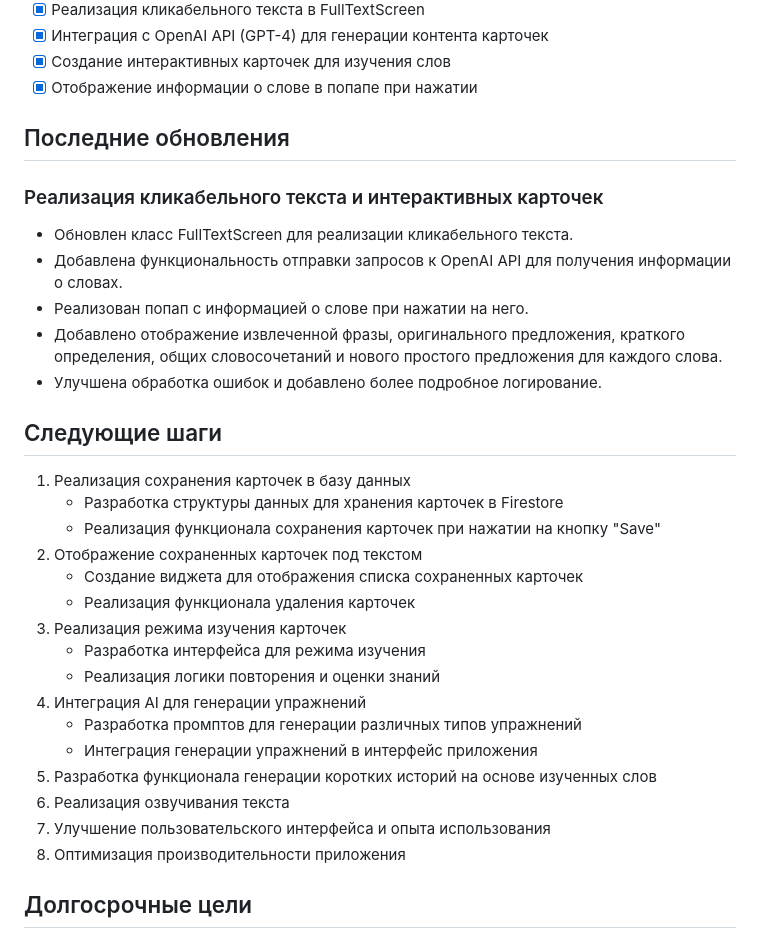
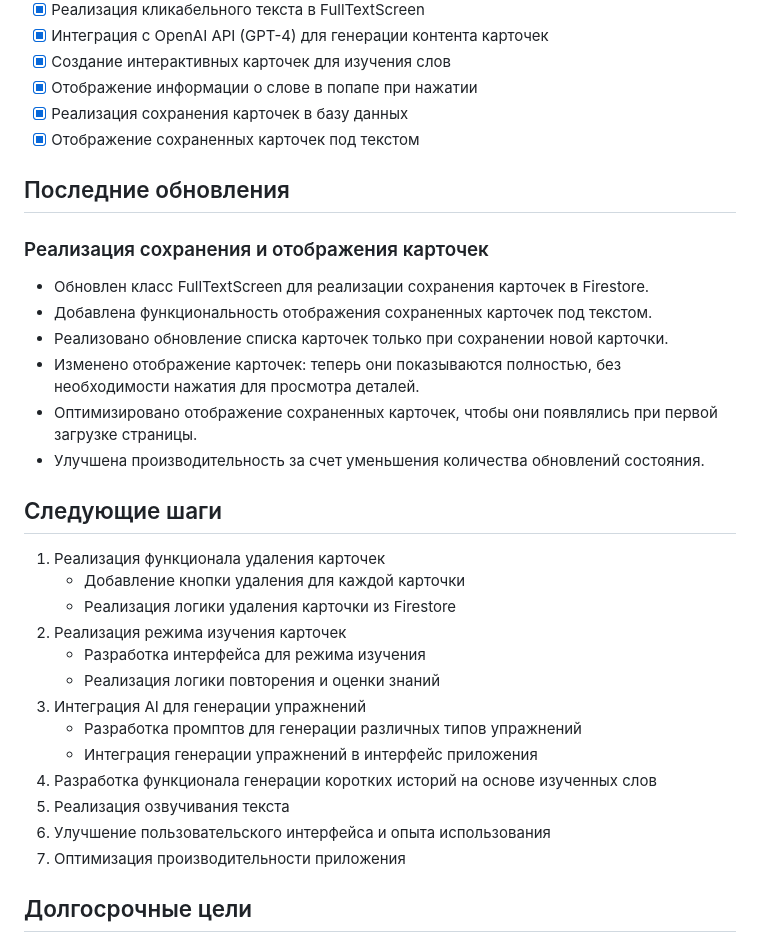
Before and after one commit to nikolaev-gd/lexup, a Markdown page: docs/PROJECT_SUMMARY.md, the part around the change. Rendered like a GitHub page.

Commit message:
Update PROJECT_SUMMARY.md with latest changes and next steps

```diff
--- a/docs/PROJECT_SUMMARY.md
+++ b/docs/PROJECT_SUMMARY.md
@@ -61,32 +61,32 @@ Lexup - это кроссплатформенное приложение для
 - [x] Интеграция с OpenAI API (GPT-4) для генерации контента карточек
 - [x] Создание интерактивных карточек для изучения слов
 - [x] Отображение информации о слове в попапе при нажатии
+- [x] Реализация сохранения карточек в базу данных
+- [x] Отображение сохраненных карточек под текстом
 
 ## Последние обновления
-### Реализация кликабельного текста и интерактивных карточек
-- Обновлен класс FullTextScreen для реализации кликабельного текста.
-- Добавлена функциональность отправки запросов к OpenAI API для получения информации о словах.
-- Реализован попап с информацией о слове при нажатии на него.
-- Добавлено отображение извлеченной фразы, оригинального предложения, краткого определения, общих словосочетаний и нового простого предложения для каждого слова.
-- Улучшена обработка ошибок и добавлено более подробное логирование.
+### Реализация сохранения и отображения карточек
+- Обновлен класс FullTextScreen для реализации сохранения карточек в Firestore.
+- Добавлена функциональность отображения сохраненных карточек под текстом.
+- Реализовано обновление списка карточек только при сохранении новой карточки.
+- Изменено отображение карточек: теперь они показываются полностью, без необходимости нажатия для просмотра деталей.
+- Оптимизировано отображение сохраненных карточек, чтобы они появлялись при первой загрузке страницы.
+- Улучшена производительность за счет уменьшения количества обновлений состояния.
 
 ## Следующие шаги
-1. Реализация сохранения карточек в базу данных
-   - Разработка структуры данных для хранения карточек в Firestore
-   - Реализация функционала сохранения карточек при нажатии на кнопку "Save"
-2. Отображение сохраненных карточек под текстом
-   - Создание виджета для отображения списка сохраненных карточек
-   - Реализация функционала удаления карточек
-3. Реализация режима изучения карточек
+1. Реализация функционала удаления карточек
+   - Добавление кнопки удаления для каждой карточки
+   - Реализация логики удаления карточки из Firestore
+2. Реализация режима изучения карточек
    - Разработка интерфейса для режима изучения
    - Реализация логики повторения и оценки знаний
-4. Интеграция AI для генерации упражнений
+3. Интеграция AI для генерации упражнений
    - Разработка промптов для генерации различных типов упражнений
    - Интеграция генерации упражнений в интерфейс приложения
-5. Разработка функционала генерации коротких историй на основе изученных слов
-6. Реализация озвучивания текста
-7. Улучшение пользовательского интерфейса и опыта использования
-8. Оптимизация производительности приложения
+4. Разработка функционала генерации коротких историй на основе изученных слов
+5. Реализация озвучивания текста
+6. Улучшение пользовательского интерфейса и опыта использования
+7. Оптимизация производительности приложения
 
 ## Долгосрочные цели
 - Реализация всех основных функций, описанных в разделе "Основные функции"
```
